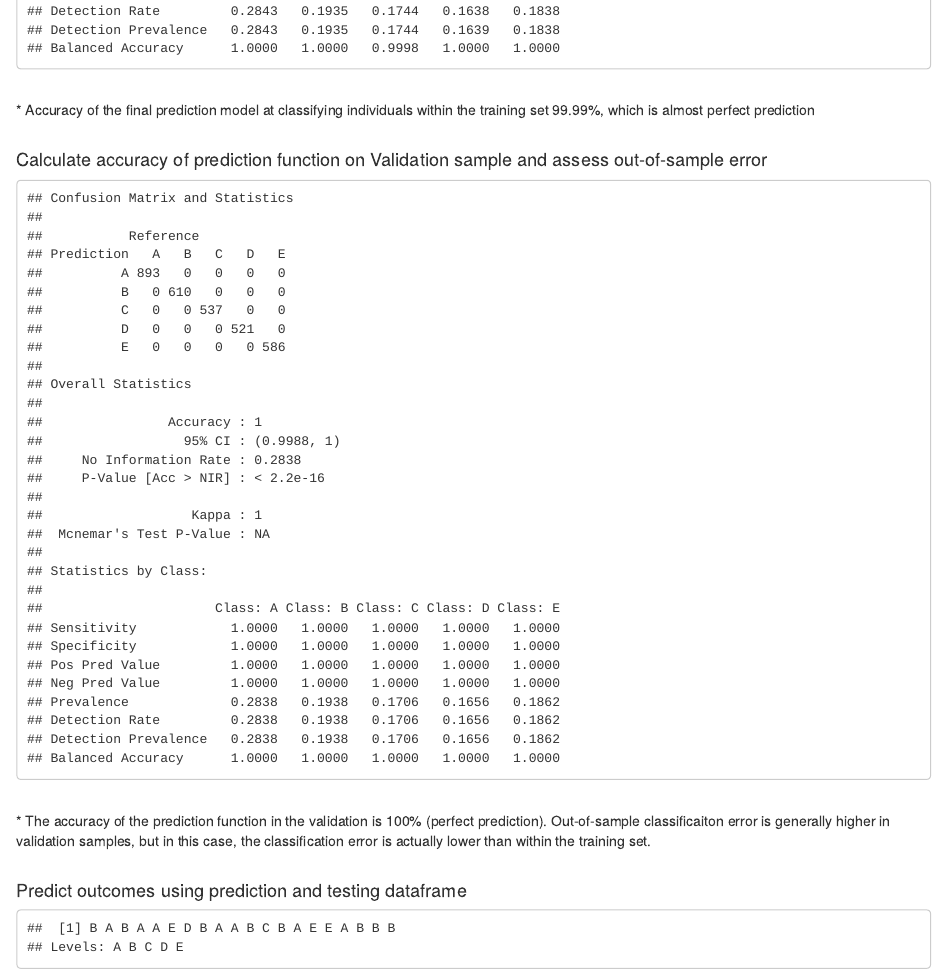
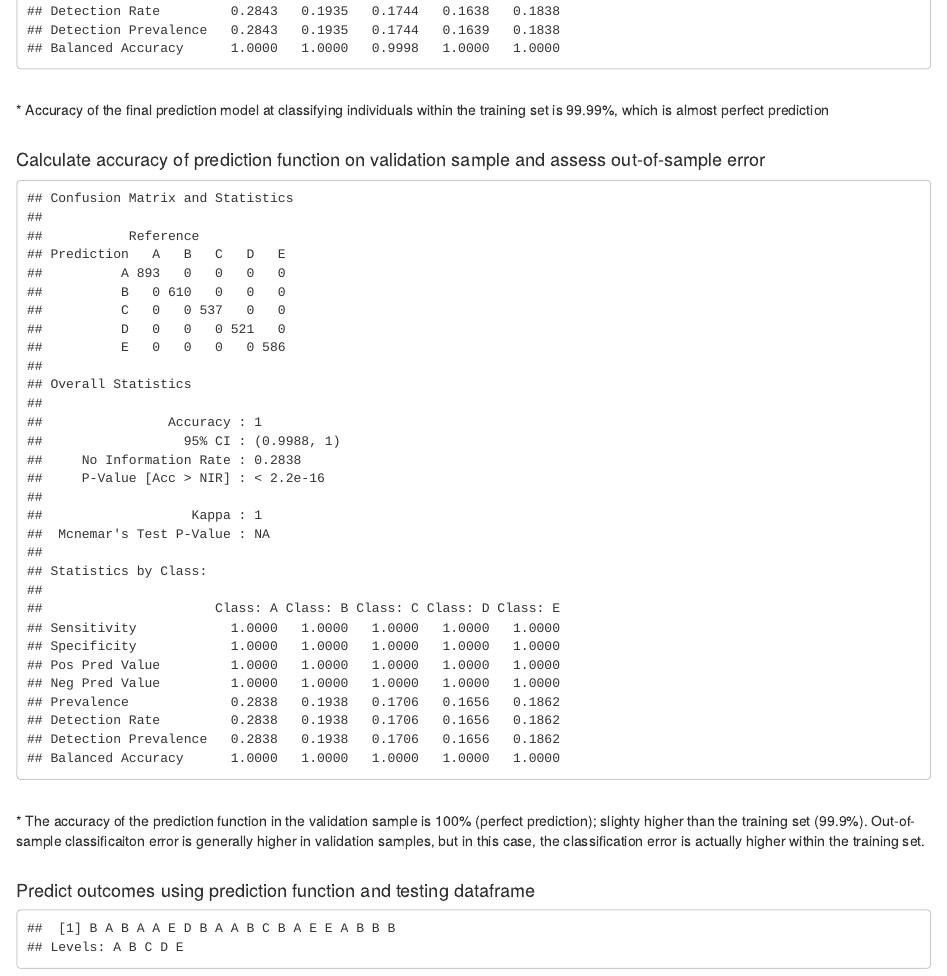
Before and after one commit to alanrathbun13/Prediction, an R Markdown document (Prediction.Rmd): the page in a window 1100 px wide, from 3590 px down. The pictures show the output file Prediction.html that the author committed with the source, opened offline.

Commit message:
Fourth Commit

````diff
--- a/Prediction.Rmd
+++ b/Prediction.Rmd
@@ -121,20 +121,20 @@ print(fit)
 confusionMatrix(df$classe, predict(fit, df))
 ```
 <br>
-* Accuracy of the final prediction model at classifying individuals within the training set 99.99%, which is almost perfect prediction
+* Accuracy of the final prediction model at classifying individuals within the training set is 99.99%, which is almost perfect prediction
 <br>
 <br>
 
-#### Calculate accuracy of prediction function on Validation sample and assess out-of-sample error
+#### Calculate accuracy of prediction function on validation sample and assess out-of-sample error
 ```{r, echo=FALSE, message=FALSE, warning=FALSE}
 confusionMatrix(dfvalidate$classe, predict(fit, dfvalidate))
 ```
 <br>
-* The accuracy of the prediction function in the validation is 100% (perfect prediction). Out-of-sample classificaiton error is generally higher in validation samples, but in this case, the classification error is actually lower than within the training set.
+* The accuracy of the prediction function in the validation sample is 100% (perfect prediction); slighty higher than the training set (99.9%). Out-of-sample classificaiton error is generally higher in validation samples, but in this case, the classification error is actually higher within the training set.
 <br>
 <br>
 
-#### Predict outcomes using prediction and testing dataframe
+#### Predict outcomes using prediction function and testing dataframe
 ```{r, echo=FALSE, message=FALSE, warning=FALSE}
 link <- "https://d396qusza40orc.cloudfront.net/predmachlearn/pml-testing.csv"
 if(!file.exists("test.csv")) {download(link, dest="test.csv")}
````
Also changed, not shown: Prediction.html, Prediction.Rmd (2 more changed lines).
